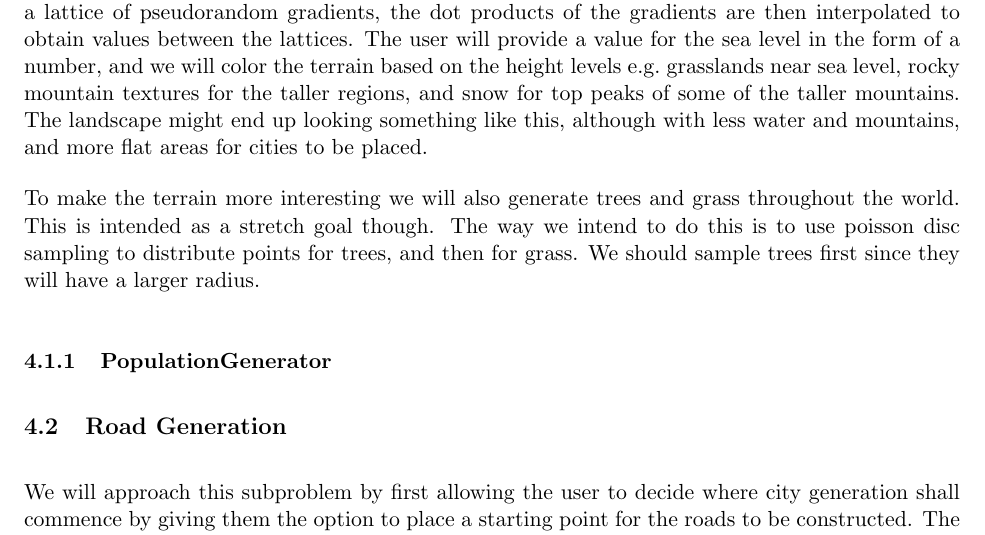
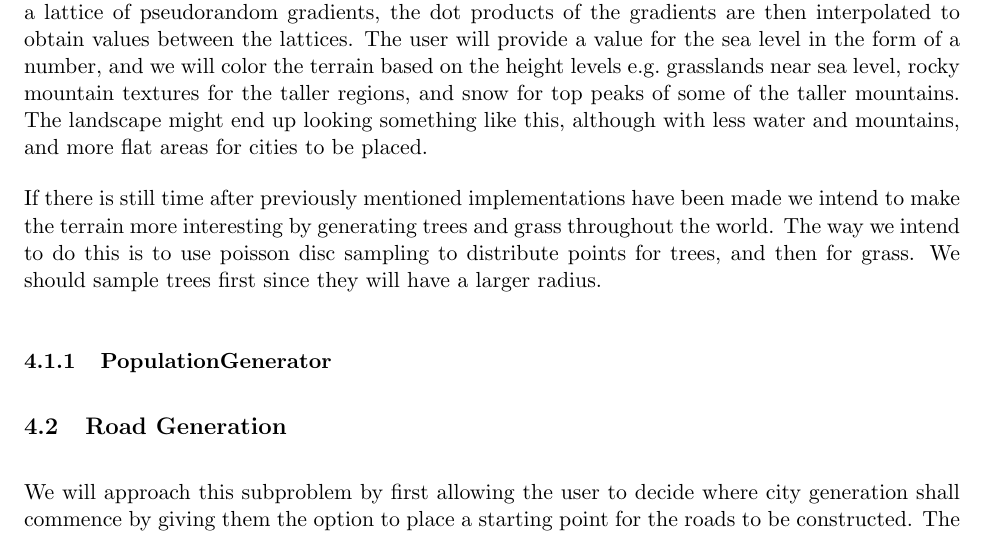
Before and after one commit to DATX02-20-02/Report, a LaTeX document (main.tex, which reads tex/method/terrain.tex): part of page 12 of 19, cut so that both start at the same text. Compiled offline with pdfLaTeX.

Commit message:
rewrote part about strech goal

```diff
--- a/tex/method/terrain.tex
+++ b/tex/method/terrain.tex
@@ -9,7 +9,6 @@ Where as gradient noise creates a lattice of pseudorandom gradients, the dot pro
 The user will provide a value for the sea level in the form of a number, and we will color the terrain based on the height levels e.g.\ grasslands near sea level, rocky mountain textures for the taller regions, and snow for top peaks of some of the taller mountains.
 The landscape might end up looking something like this, although with less water and mountains, and more flat areas for cities to be placed.
 
-To make the terrain more interesting we will also generate trees and grass throughout the world.
-This is intended as a stretch goal though.
+If there is still time after previously mentioned implementations have been made we intend to make the terrain more interesting by generating trees and grass throughout the world.
 The way we intend to do this is to use poisson disc sampling to distribute points for trees, and then for grass. % source: https://odr.chalmers.se/handle/20.500.12380/244588
 We should sample trees first since they will have a larger radius.
```
